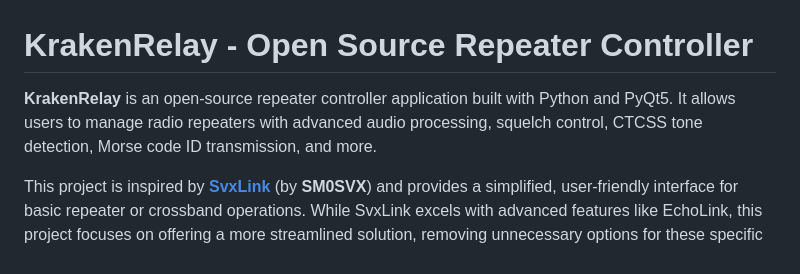
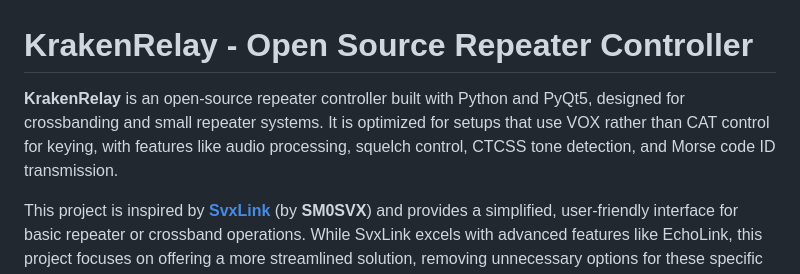
Before and after one commit to AmericanSquid/KrakenRelay, a Markdown page: README.md, the part around the change. Rendered like a GitHub page.

```diff
--- a/README.md
+++ b/README.md
@@ -1,6 +1,6 @@
 # KrakenRelay - Open Source Repeater Controller
 
-**KrakenRelay** is an open-source repeater controller application built with Python and PyQt5. It allows users to manage radio repeaters with advanced audio processing, squelch control, CTCSS tone detection, Morse code ID transmission, and more.
+**KrakenRelay** is an open-source repeater controller built with Python and PyQt5, designed for crossbanding and small repeater systems. It is optimized for setups that use VOX rather than CAT control for keying, with features like audio processing, squelch control, CTCSS tone detection, and Morse code ID transmission.
 
 This project is inspired by [**SvxLink**](https://github.com/sm0svx/svxlink) (by **SM0SVX**) and provides a simplified, user-friendly interface for basic repeater or crossband operations. While SvxLink excels with advanced features like EchoLink, this project focuses on offering a more streamlined solution, removing unnecessary options for these specific applications. It’s designed to avoid the need for command-line configuration, making setup easier and more accessible. This project is not intended to replace SvxLink but rather to provide an alternative for users seeking a simpler, more focused implementation.
 
```
